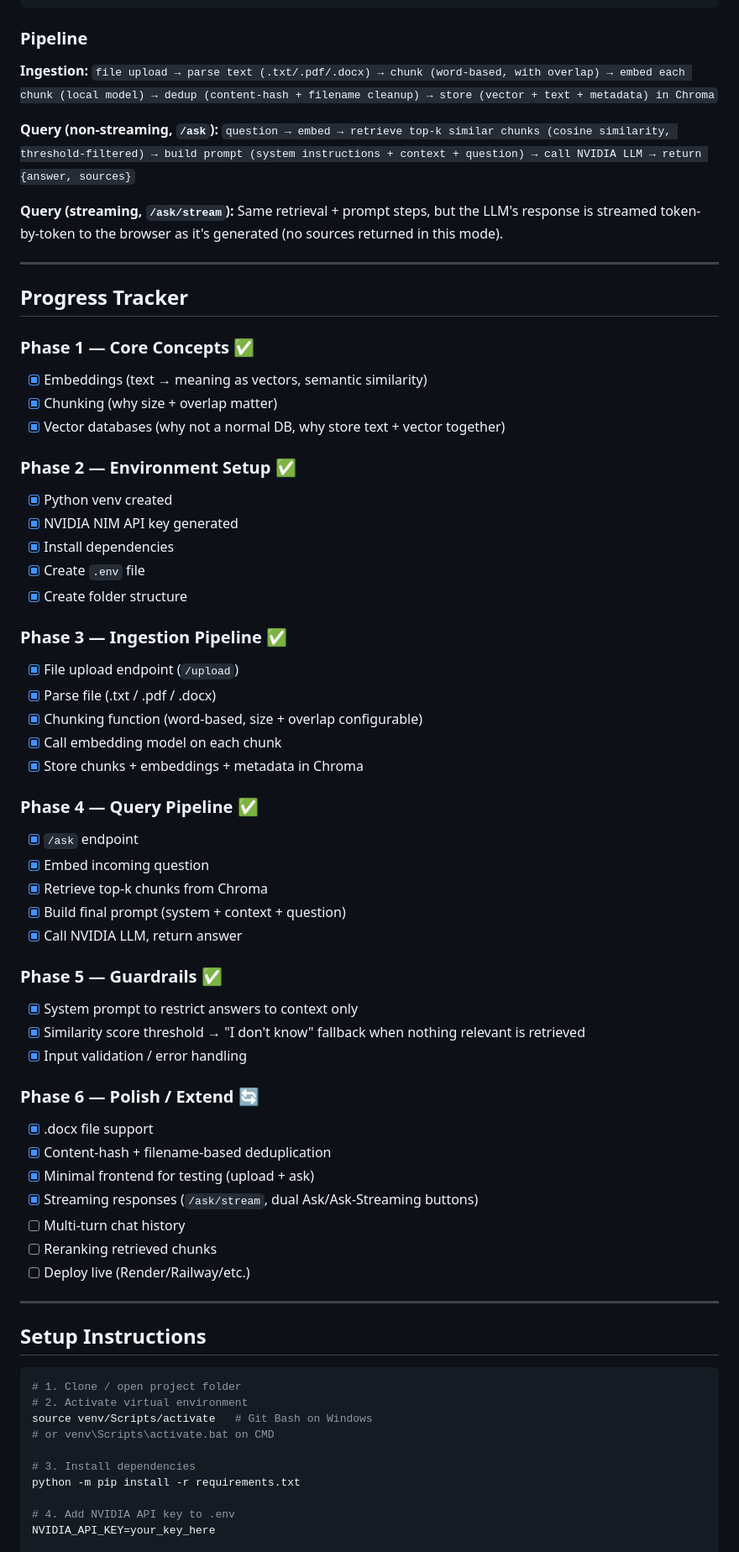
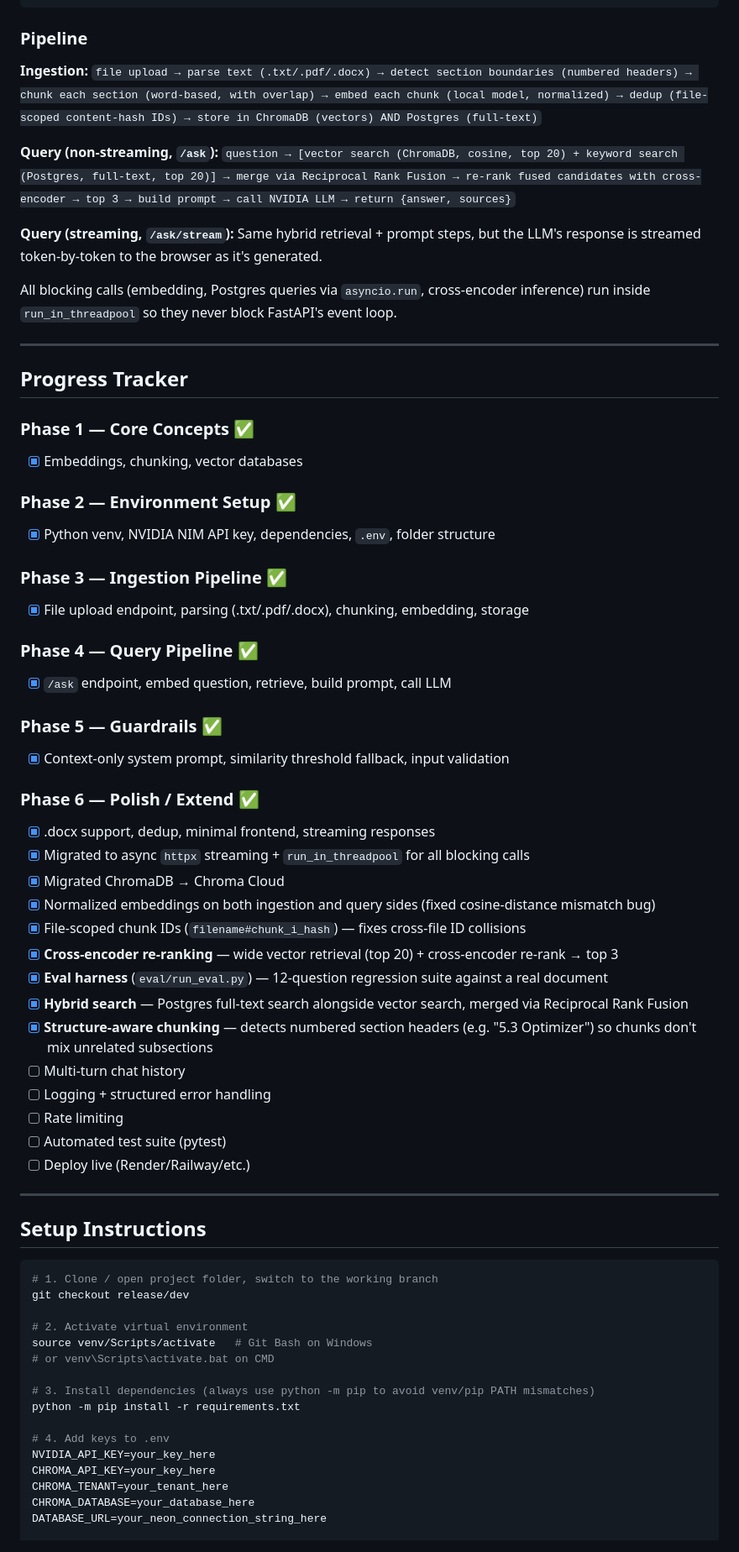
Before and after one commit to SahinDa/RAGify, a Markdown page: README.md, the part around one of its changes. Shown at 84% size. GitHub-like rendering.

````diff
--- a/README.md
+++ b/README.md
@@ -54,14 +54,13 @@ RAGify/
 
 ### Pipeline
 
-**Ingestion:**
-`file upload → parse text (.txt/.pdf/.docx) → chunk (word-based, with overlap) → embed each chunk (local model) → dedup (content-hash + filename cleanup) → store (vector + text + metadata) in Chroma`
+**Ingestion:** `file upload → parse text (.txt/.pdf/.docx) → detect section boundaries (numbered headers) → chunk each section (word-based, with overlap) → embed each chunk (local model, normalized) → dedup (file-scoped content-hash IDs) → store in ChromaDB (vectors) AND Postgres (full-text)`
 
-**Query (non-streaming, `/ask`):**
-`question → embed → retrieve top-k similar chunks (cosine similarity, threshold-filtered) → build prompt (system instructions + context + question) → call NVIDIA LLM → return {answer, sources}`
+**Query (non-streaming, `/ask`):** `question → [vector search (ChromaDB, cosine, top 20) + keyword search (Postgres, full-text, top 20)] → merge via Reciprocal Rank Fusion → re-rank fused candidates with cross-encoder → top 3 → build prompt → call NVIDIA LLM → return {answer, sources}`
 
-**Query (streaming, `/ask/stream`):**
-Same retrieval + prompt steps, but the LLM's response is streamed token-by-token to the browser as it's generated (no sources returned in this mode).
+**Query (streaming, `/ask/stream`):** Same hybrid retrieval + prompt steps, but the LLM's response is streamed token-by-token to the browser as it's generated.
+
+All blocking calls (embedding, Postgres queries via `asyncio.run`, cross-encoder inference) run inside `run_in_threadpool` so they never block FastAPI's event loop.
 
 ---
 
@@ -69,48 +68,39 @@ Same retrieval + prompt steps, but the LLM's response is streamed token-by-token
 
 ### Phase 1 — Core Concepts ✅
 
-- [x] Embeddings (text → meaning as vectors, semantic similarity)
-- [x] Chunking (why size + overlap matter)
-- [x] Vector databases (why not a normal DB, why store text + vector together)
+- [x] Embeddings, chunking, vector databases
 
 ### Phase 2 — Environment Setup ✅
 
-- [x] Python venv created
-- [x] NVIDIA NIM API key generated
-- [x] Install dependencies
-- [x] Create `.env` file
-- [x] Create folder structure
+- [x] Python venv, NVIDIA NIM API key, dependencies, `.env`, folder structure
 
 ### Phase 3 — Ingestion Pipeline ✅
 
-- [x] File upload endpoint (`/upload`)
-- [x] Parse file (.txt / .pdf / .docx)
-- [x] Chunking function (word-based, size + overlap configurable)
-- [x] Call embedding model on each chunk
-- [x] Store chunks + embeddings + metadata in Chroma
+- [x] File upload endpoint, parsing (.txt/.pdf/.docx), chunking, embedding, storage
 
 ### Phase 4 — Query Pipeline ✅
 
-- [x] `/ask` endpoint
-- [x] Embed incoming question
-- [x] Retrieve top-k chunks from Chroma
-- [x] Build final prompt (system + context + question)
-- [x] Call NVIDIA LLM, return answer
+- [x] `/ask` endpoint, embed question, retrieve, build prompt, call LLM
 
 ### Phase 5 — Guardrails ✅
 
-- [x] System prompt to restrict answers to context only
-- [x] Similarity score threshold → "I don't know" fallback when nothing relevant is retrieved
-- [x] Input validation / error handling
+- [x] Context-only system prompt, similarity threshold fallback, input validation
 
-### Phase 6 — Polish / Extend 🔄
+### Phase 6 — Polish / Extend ✅
 
-- [x] .docx file support
-- [x] Content-hash + filename-based deduplication
-- [x] Minimal frontend for testing (upload + ask)
-- [x] Streaming responses (`/ask/stream`, dual Ask/Ask-Streaming buttons)
+- [x] .docx support, dedup, minimal frontend, streaming responses
+- [x] Migrated to async `httpx` streaming + `run_in_threadpool` for all blocking calls
+- [x] Migrated ChromaDB → Chroma Cloud
+- [x] Normalized embeddings on both ingestion and query sides (fixed cosine-distance mismatch bug)
+- [x] File-scoped chunk IDs (`filename#chunk_i_hash`) — fixes cross-file ID collisions
+- [x] **Cross-encoder re-ranking** — wide vector retrieval (top 20) + cross-encoder re-rank → top 3
+- [x] **Eval harness** (`eval/run_eval.py`) — 12-question regression suite against a real document
+- [x] **Hybrid search** — Postgres full-text search alongside vector search, merged via Reciprocal Rank Fusion
+- [x] **Structure-aware chunking** — detects numbered section headers (e.g. "5.3 Optimizer") so chunks don't mix unrelated subsections
 - [ ] Multi-turn chat history
-- [ ] Reranking retrieved chunks
+- [ ] Logging + structured error handling
+- [ ] Rate limiting
+- [ ] Automated test suite (pytest)
 - [ ] Deploy live (Render/Railway/etc.)
 
 ---
@@ -118,14 +108,20 @@ Same retrieval + prompt steps, but the LLM's response is streamed token-by-token
 ## Setup Instructions
 
 ```bash
-# 1. Clone / open project folder
+# 1. Clone / open project folder, switch to the working branch
+git checkout release/dev
+
 # 2. Activate virtual environment
 source venv/Scripts/activate   # Git Bash on Windows
 # or venv\Scripts\activate.bat on CMD
 
-# 3. Install dependencies
+# 3. Install dependencies (always use python -m pip to avoid venv/pip PATH mismatches)
 python -m pip install -r requirements.txt
 
-# 4. Add NVIDIA API key to .env
+# 4. Add keys to .env
 NVIDIA_API_KEY=your_key_here
+CHROMA_API_KEY=your_key_here
+CHROMA_TENANT=your_tenant_here
+CHROMA_DATABASE=your_database_here
+DATABASE_URL=your_neon_connection_string_here
 
````
Also changed, not shown: other parts of README.md (+38 -20 lines).
